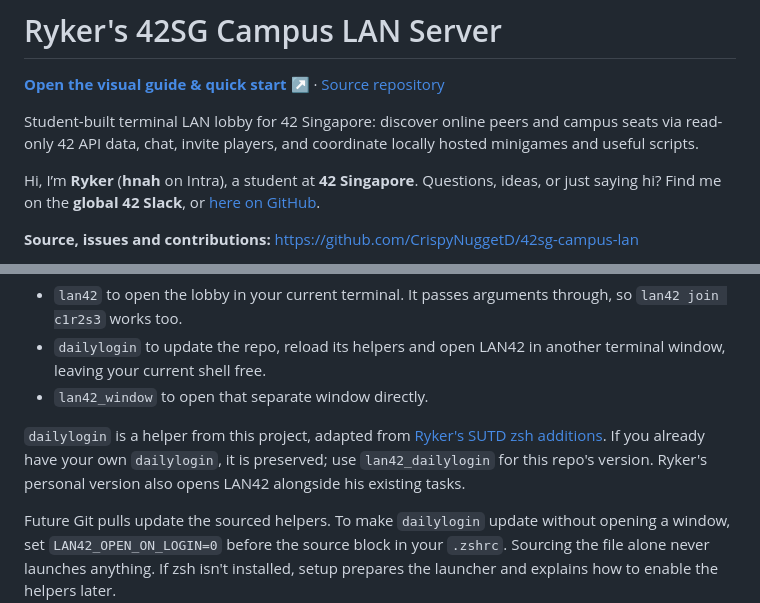
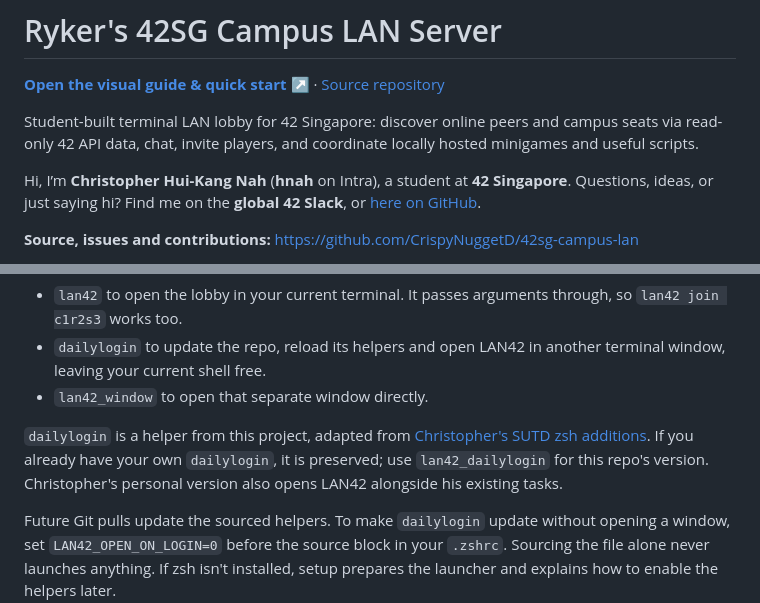
Before and after one commit to CrispyNuggetD/42sg-campus-lan, a Markdown page: README.md, 2 parts joined by grey strips. Rendered like a GitHub page.

Commit message:
docs: use Christopher Hui-Kang Nah for public author introductions

```diff
--- a/README.md
+++ b/README.md
@@ -14,7 +14,7 @@ Student-built terminal LAN lobby for 42 Singapore: discover online peers and
 campus seats via read-only 42 API data, chat, invite players, and coordinate
 locally hosted minigames and useful scripts.
 
-Hi, I’m **Ryker** (**hnah** on Intra), a student at **42 Singapore**. Questions, ideas, or just saying hi? Find me on the **global 42 Slack**, or [here on GitHub](https://github.com/CrispyNuggetD).
+Hi, I’m **Christopher Hui-Kang Nah** (**hnah** on Intra), a student at **42 Singapore**. Questions, ideas, or just saying hi? Find me on the **global 42 Slack**, or [here on GitHub](https://github.com/CrispyNuggetD).
 
 **Source, issues and contributions:** https://github.com/CrispyNuggetD/42sg-campus-lan
 
@@ -390,9 +390,9 @@ You can then use:
 - `lan42_window` to open that separate window directly.
 
 `dailylogin` is a helper from this project, adapted from
-[Ryker's SUTD zsh additions](https://github.com/CrispyNuggetD/42_Singapore_SUTD/blob/main/Useful%20.zshrc%20edits%20%28addition%29).
+[Christopher's SUTD zsh additions](https://github.com/CrispyNuggetD/42_Singapore_SUTD/blob/main/Useful%20.zshrc%20edits%20%28addition%29).
 If you already have your own `dailylogin`, it is preserved; use
-`lan42_dailylogin` for this repo's version. Ryker's personal version also opens
+`lan42_dailylogin` for this repo's version. Christopher's personal version also opens
 LAN42 alongside his existing tasks.
 
 Future Git pulls update the sourced helpers. To make `dailylogin` update without
```
